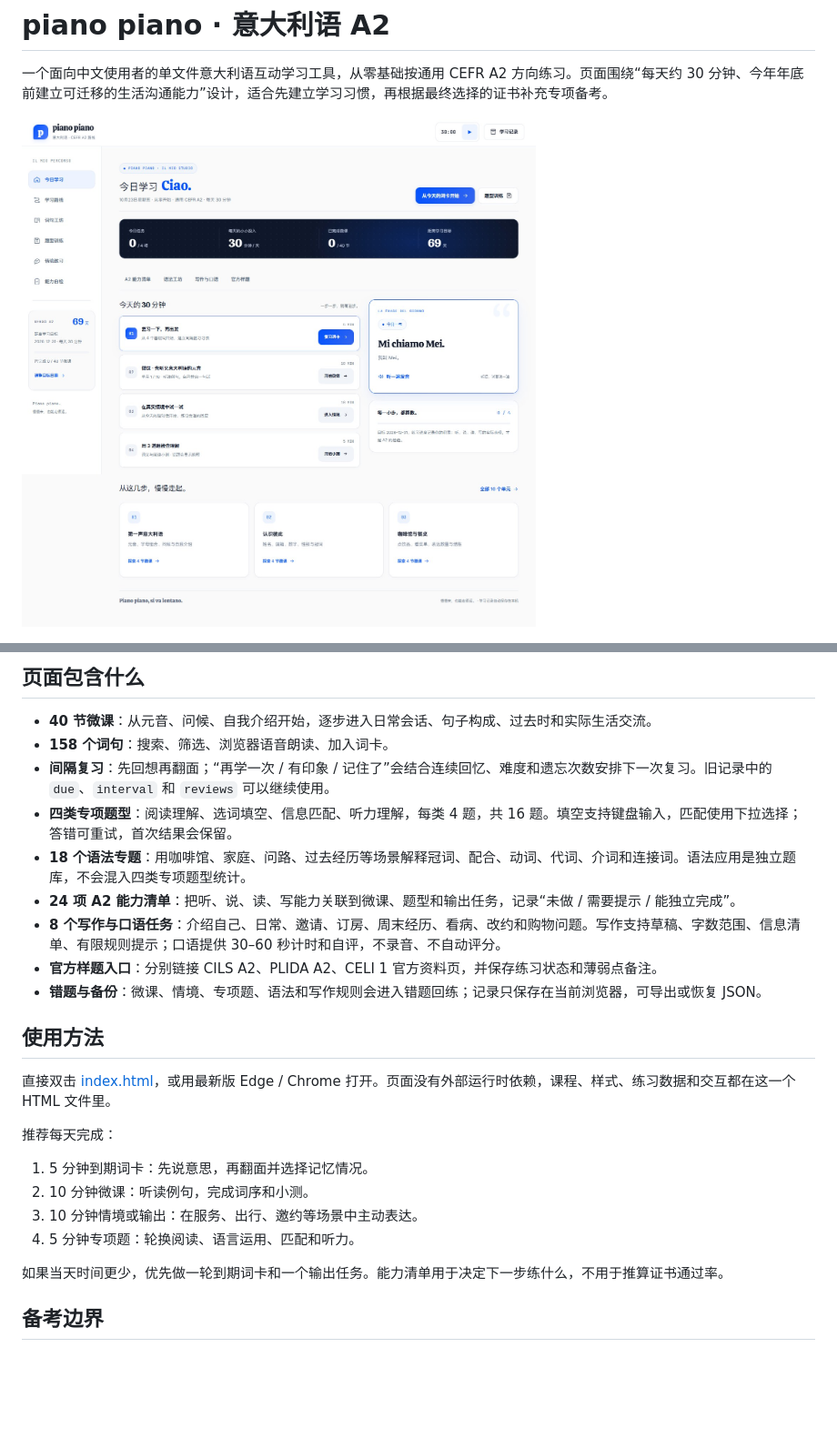
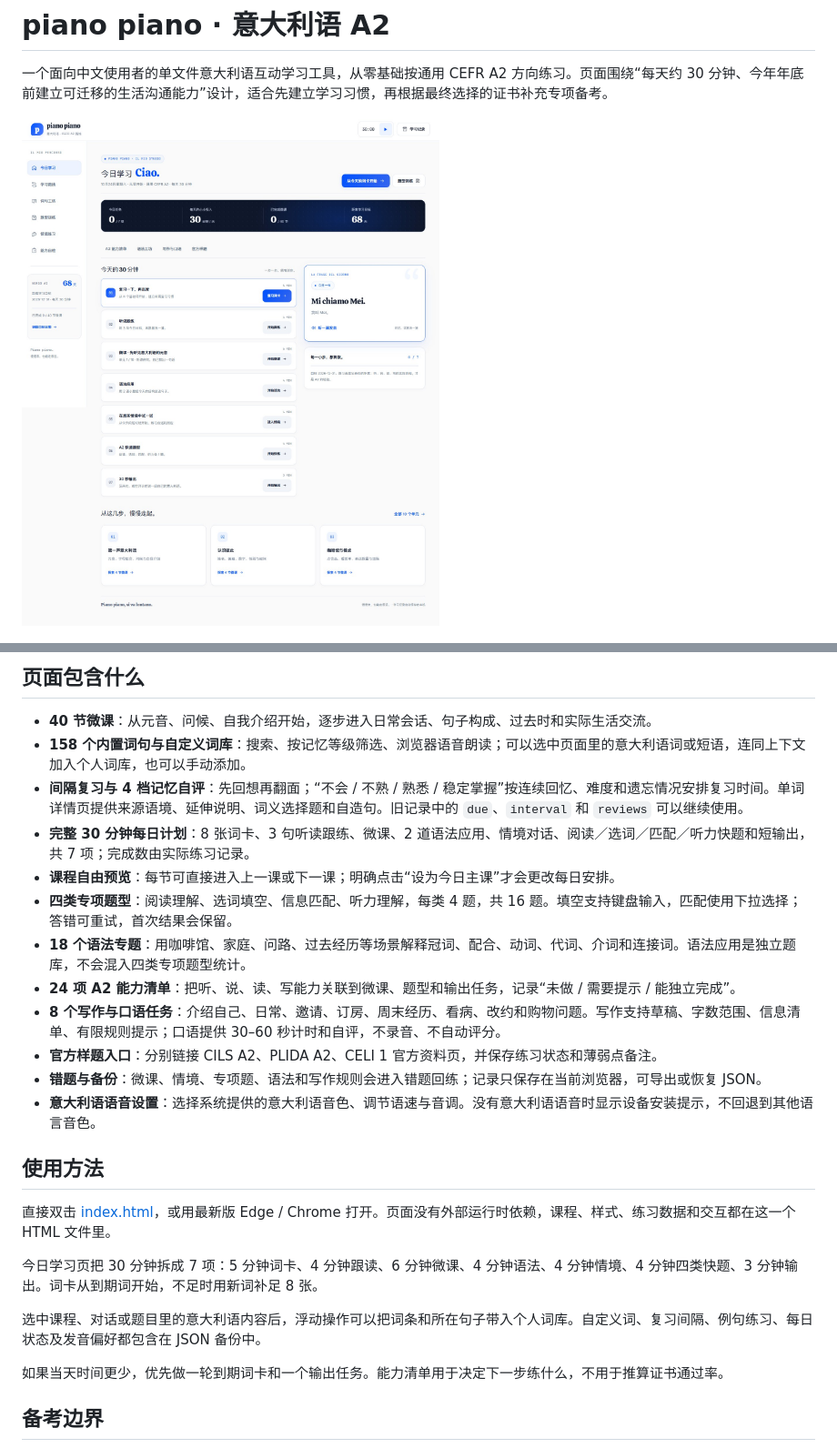
Before and after one commit to 404-NOT-FOUND-ERROR/Italiano-Study, a Markdown page: README.md, 2 parts joined by grey strips. Shown at 91% size. GitHub-like rendering; pictures changed too: preview.jpg; blank space fills up the shorter version.

```diff
--- a/README.md
+++ b/README.md
@@ -9,25 +9,25 @@
 ## 页面包含什么
 
 - **40 节微课**：从元音、问候、自我介绍开始，逐步进入日常会话、句子构成、过去时和实际生活交流。
-- **158 个词句**：搜索、筛选、浏览器语音朗读、加入词卡。
-- **间隔复习**：先回想再翻面；“再学一次 / 有印象 / 记住了”会结合连续回忆、难度和遗忘次数安排下一次复习。旧记录中的 `due`、`interval` 和 `reviews` 可以继续使用。
+- **158 个内置词句与自定义词库**：搜索、按记忆等级筛选、浏览器语音朗读；可以选中页面里的意大利语词或短语，连同上下文加入个人词库，也可以手动添加。
+- **间隔复习与 4 档记忆自评**：先回想再翻面；“不会 / 不熟 / 熟悉 / 稳定掌握”按连续回忆、难度和遗忘情况安排复习时间。单词详情页提供来源语境、延伸说明、词义选择题和自造句。旧记录中的 `due`、`interval` 和 `reviews` 可以继续使用。
+- **完整 30 分钟每日计划**：8 张词卡、3 句听读跟练、微课、2 道语法应用、情境对话、阅读／选词／匹配／听力快题和短输出，共 7 项；完成数由实际练习记录。
+- **课程自由预览**：每节可直接进入上一课或下一课；明确点击“设为今日主课”才会更改每日安排。
 - **四类专项题型**：阅读理解、选词填空、信息匹配、听力理解，每类 4 题，共 16 题。填空支持键盘输入，匹配使用下拉选择；答错可重试，首次结果会保留。
 - **18 个语法专题**：用咖啡馆、家庭、问路、过去经历等场景解释冠词、配合、动词、代词、介词和连接词。语法应用是独立题库，不会混入四类专项题型统计。
 - **24 项 A2 能力清单**：把听、说、读、写能力关联到微课、题型和输出任务，记录“未做 / 需要提示 / 能独立完成”。
 - **8 个写作与口语任务**：介绍自己、日常、邀请、订房、周末经历、看病、改约和购物问题。写作支持草稿、字数范围、信息清单、有限规则提示；口语提供 30–60 秒计时和自评，不录音、不自动评分。
 - **官方样题入口**：分别链接 CILS A2、PLIDA A2、CELI 1 官方资料页，并保存练习状态和薄弱点备注。
 - **错题与备份**：微课、情境、专项题、语法和写作规则会进入错题回练；记录只保存在当前浏览器，可导出或恢复 JSON。
+- **意大利语语音设置**：选择系统提供的意大利语音色、调节语速与音调。没有意大利语语音时显示设备安装提示，不回退到其他语言音色。
 
 ## 使用方法
 
 直接双击 [index.html](index.html)，或用最新版 Edge / Chrome 打开。页面没有外部运行时依赖，课程、样式、练习数据和交互都在这一个 HTML 文件里。
 
-推荐每天完成：
+今日学习页把 30 分钟拆成 7 项：5 分钟词卡、4 分钟跟读、6 分钟微课、4 分钟语法、4 分钟情境、4 分钟四类快题、3 分钟输出。词卡从到期词开始，不足时用新词补足 8 张。
 
-1. 5 分钟到期词卡：先说意思，再翻面并选择记忆情况。
-2. 10 分钟微课：听读例句，完成词序和小测。
-3. 10 分钟情境或输出：在服务、出行、邀约等场景中主动表达。
-4. 5 分钟专项题：轮换阅读、语言运用、匹配和听力。
+选中课程、对话或题目里的意大利语内容后，浮动操作可以把词条和所在句子带入个人词库。自定义词、复习间隔、例句练习、每日状态及发音偏好都包含在 JSON 备份中。
 
 如果当天时间更少，优先做一轮到期词卡和一个输出任务。能力清单用于决定下一步练什么，不用于推算证书通过率。
 
```
Also changed, not shown: other parts of README.md (+5 -1 lines), preview-mobile.jpg, 1 other file.
